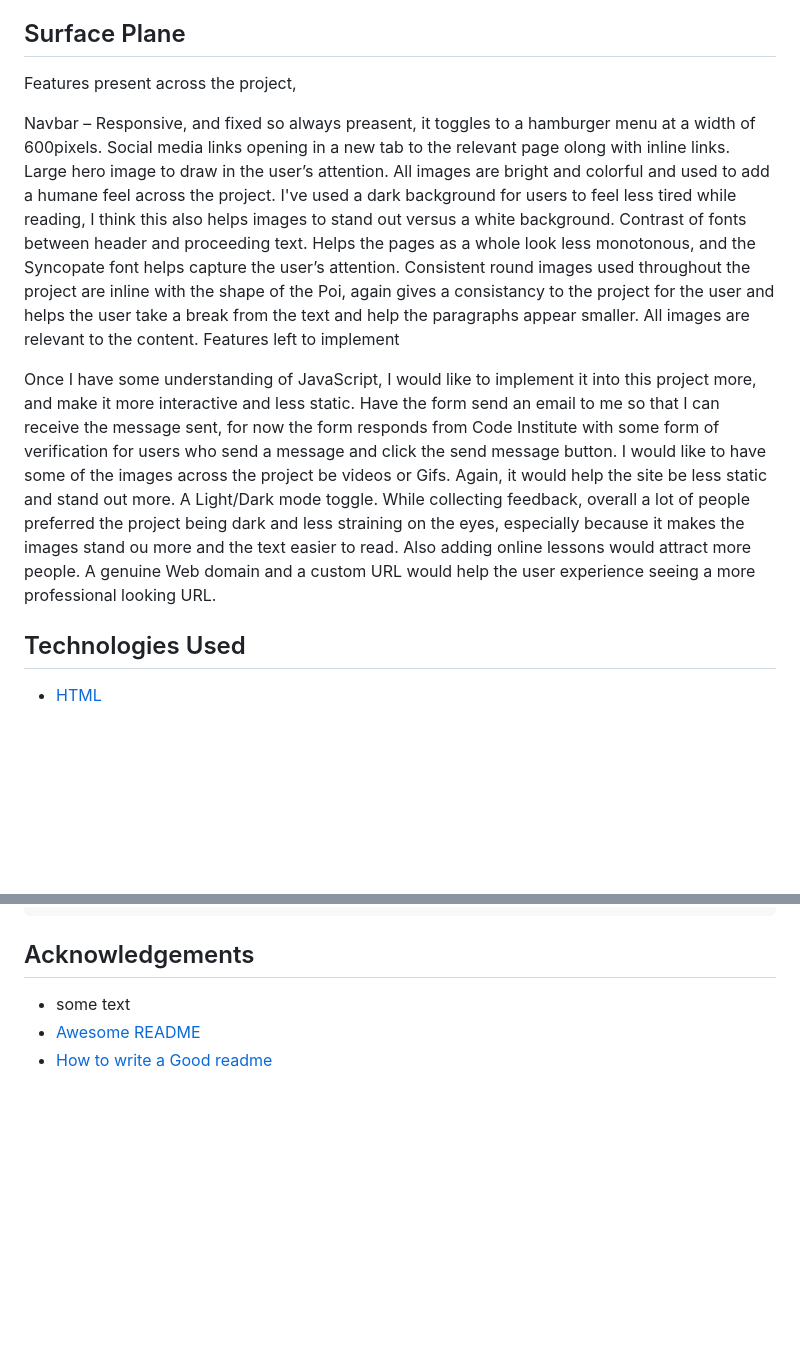
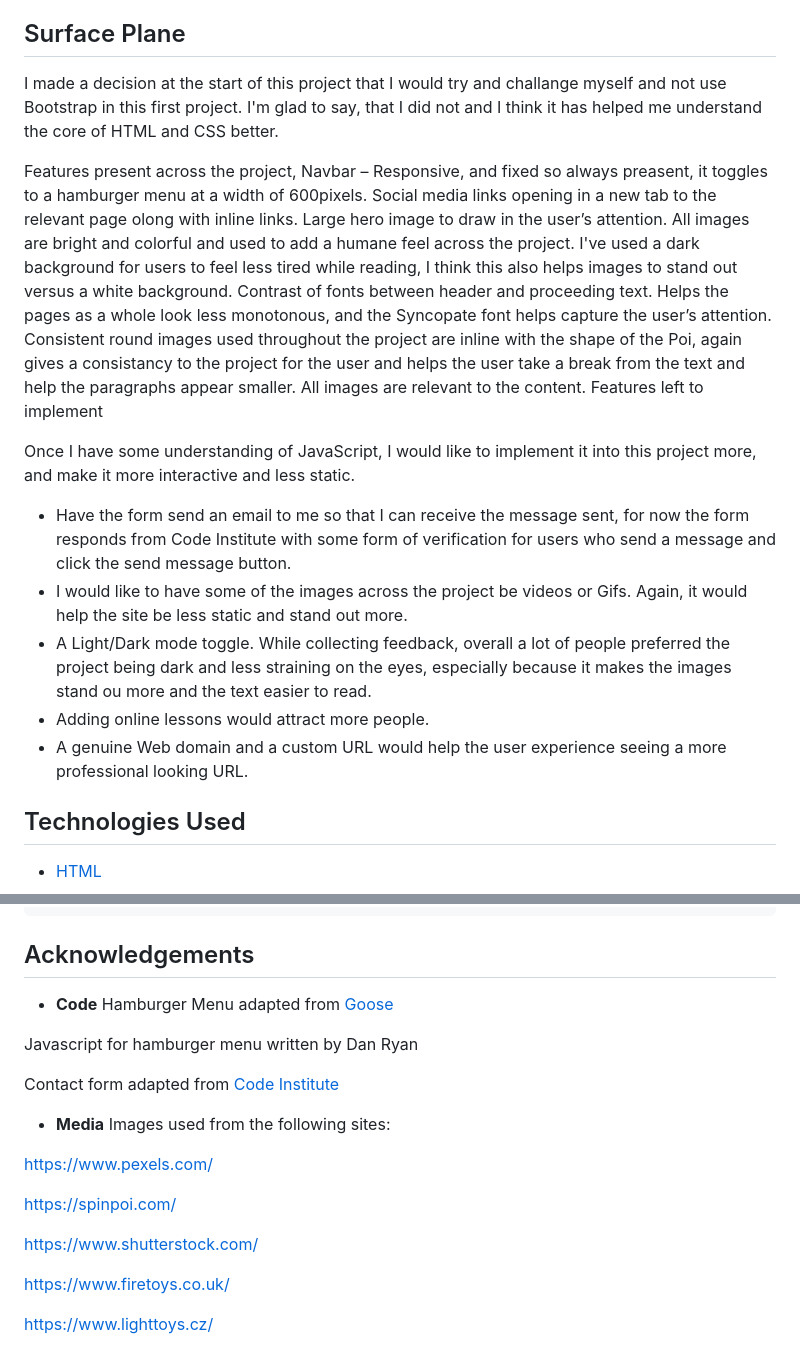
Before and after one commit to iftec/The-Art-of-Poi, a Markdown page: README.md, 2 parts joined by grey strips. Drawn GitHub-style; blank space fills up the shorter version.

```diff
--- a/README.md
+++ b/README.md
@@ -136,8 +136,9 @@ There are some differences from the wireframes to the project, but not as many a
 The main one being that I was going to create seperate pages instead of one scrolling page.
  Looking back, I definitely could have spent more time planning my approach, this project was a big learning curve for me, and I can use this as a platform to spend more time and effort designing future projects.
 ## Surface Plane
+I made a decision at the start of this project that I would try and challange myself and not use Bootstrap in this first project. I'm glad to say, that I did not and I think it has helped me understand the core of HTML and CSS better.
+
 Features present across the project,
-
 Navbar – Responsive, and fixed so always preasent, it toggles to a hamburger menu at a width of 600pixels. Social media links opening in a new tab to the relevant page olong with inline links.
 Large hero image to draw in the user’s attention. All images are bright and colorful and used to add a humane feel across the project.
 I've used a dark background for users to feel less tired while reading,  I think this also helps images to stand out versus a white background.
@@ -146,12 +147,12 @@ Consistent round images used throughout the project are inline with the shape of
 Features left to implement
 
 Once I have some understanding of JavaScript, I would like to implement it into this project more, and make it more interactive and less static.
-Have the form send an email to me so that I can receive the message sent, for now the form responds from Code Institute
+- Have the form send an email to me so that I can receive the message sent, for now the form responds from Code Institute
 with some form of verification for users who send a message and click the send message button.
-I would like to have some of the images across the project be videos or Gifs. Again, it would help the site be less static and stand out more.
-A Light/Dark mode toggle. While collecting feedback, overall a lot of people preferred the project being dark and less straining on the eyes, especially because it makes the images stand ou more and the text easier to read.
-Also adding online lessons would attract more people.
-A genuine Web domain and a custom URL would help the user experience seeing a more professional looking URL.
+- I would like to have some of the images across the project be videos or Gifs. Again, it would help the site be less static and stand out more.
+- A Light/Dark mode toggle. While collecting feedback, overall a lot of people preferred the project being dark and less straining on the eyes, especially because it makes the images stand ou more and the text easier to read.
+- Adding online lessons would attract more people.
+- A genuine Web domain and a custom URL would help the user experience seeing a more professional looking URL.
 
 ## Technologies Used
 - [HTML](https://developer.mozilla.org/en-US/docs/Web/HTML)
@@ -264,6 +266,22 @@ You can fork a GitHub Repository to make a copy of the original repository to vi
 
 ## Acknowledgements
 
- - some text
- - [Awesome README](https://github.com/matiassingers/awesome-readme)
- - [How to write a Good readme](https://bulldogjob.com/news/449-how-to-write-a-good-readme-for-your-github-project)
+- **Code**
+Hamburger Menu adapted from [ Goose](https://medium.com/@anonymousgoose0)
+
+Javascript for hamburger menu written by Dan Ryan
+
+Contact form adapted from [Code Institute](https://codeinstitute.net/)
+
+ - **Media**
+Images used from the following sites:
+
+https://www.pexels.com/
+
+https://spinpoi.com/
+
+https://www.shutterstock.com/
+
+https://www.firetoys.co.uk/
+
+https://www.lighttoys.cz/
```
Also changed, not shown: other parts of README.md (+1 -0 lines).
